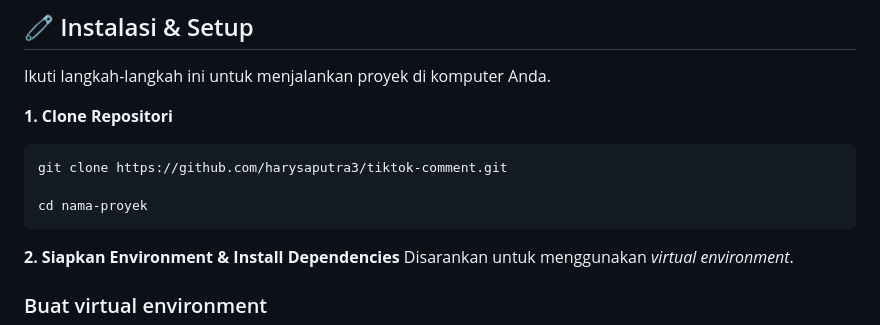
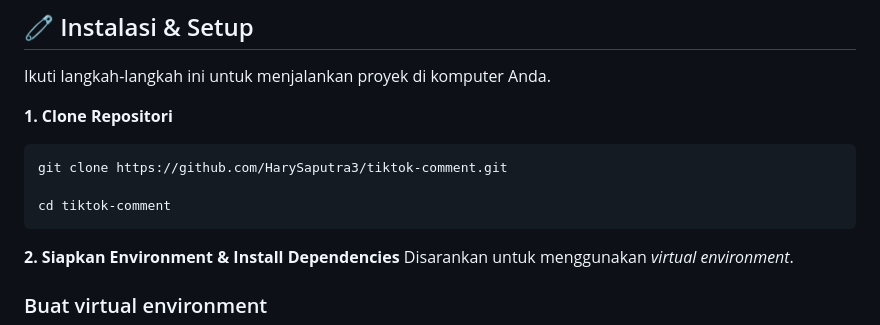
Before and after one commit to HarySaputra3/tiktok-comment, a Markdown page: README.md, the part around the change. Rendered like a GitHub page.

Commit message:
Update README.md
ubah nama

````diff
--- a/README.md
+++ b/README.md
@@ -54,9 +54,9 @@ Ikuti langkah-langkah ini untuk menjalankan proyek di komputer Anda.
 
 **1. Clone Repositori**
 ```
-git clone https://github.com/harysaputra3/tiktok-comment.git
+git clone https://github.com/HarySaputra3/tiktok-comment.git
 
-cd nama-proyek
+cd tiktok-comment
 ```
 
 **2. Siapkan Environment & Install Dependencies**
````
